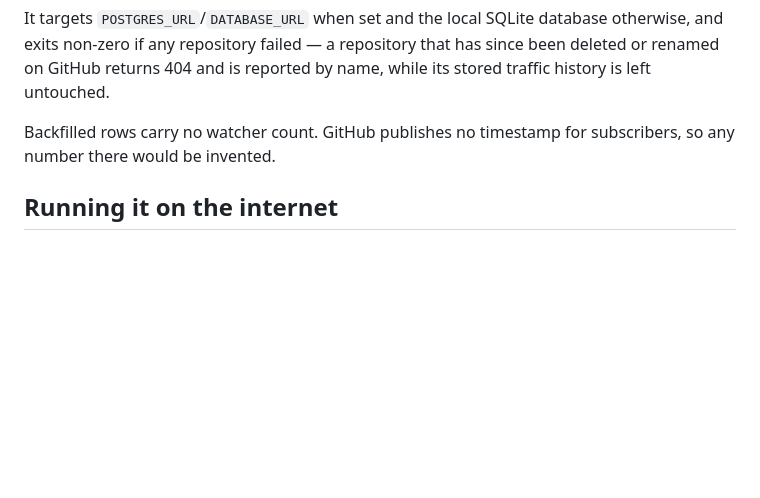
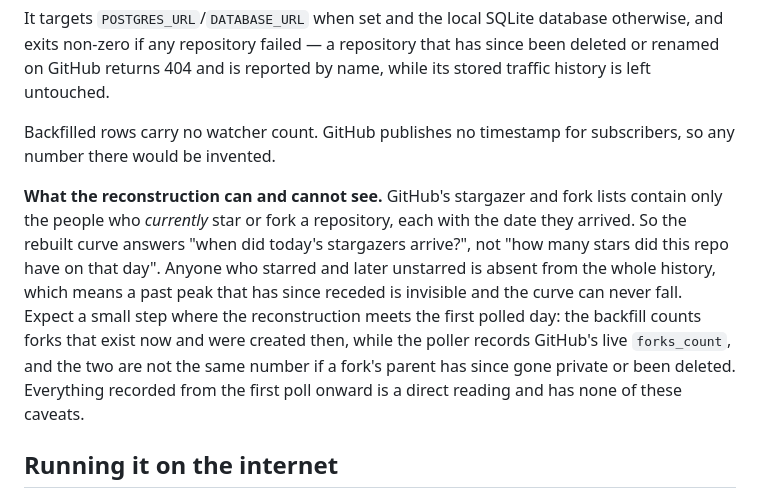
Before and after one commit to ethanplusai/github-analytics, a Markdown page: README.md, the part around the change. GitHub-like rendering; blank space fills up the shorter version.

Commit message:
docs: state what the star/fork reconstruction cannot see
GitHub's stargazer and fork lists carry only current holders, so the rebuilt
curve is "when did today's stargazers arrive", not a true historical count:
an unstar erases its subject from the whole history and the curve can never
fall. Observed live at the junction — the backfill put jarvis at 244 forks
where the poller's live forks_count reads 240.

Co-Authored-By: Claude Opus 5 (1M context) <noreply@anthropic.com>
Claude-Session: https://claude.ai/code/session_01URQjHWV93bqPLGS96KToBh

```diff
--- a/README.md
+++ b/README.md
@@ -129,6 +129,18 @@ while its stored traffic history is left untouched.
 Backfilled rows carry no watcher count. GitHub publishes no timestamp for
 subscribers, so any number there would be invented.
 
+**What the reconstruction can and cannot see.** GitHub's stargazer and fork lists
+contain only the people who *currently* star or fork a repository, each with the
+date they arrived. So the rebuilt curve answers "when did today's stargazers
+arrive?", not "how many stars did this repo have on that day". Anyone who starred
+and later unstarred is absent from the whole history, which means a past peak that
+has since receded is invisible and the curve can never fall. Expect a small step
+where the reconstruction meets the first polled day: the backfill counts forks that
+exist now and were created then, while the poller records GitHub's live
+`forks_count`, and the two are not the same number if a fork's parent has since
+gone private or been deleted. Everything recorded from the first poll onward is a
+direct reading and has none of these caveats.
+
 ## Running it on the internet
 
 The app has an optional login (`GHA_PASSWORD`): a single shared passphrase, a signed session cookie, no accounts and no per-user anything. It's off by default for local use. Anyone who can reach an instance with it off can see every tracked repository's name and its traffic, private repos included, so it is **required** for any public deployment that holds private repositories.
```
